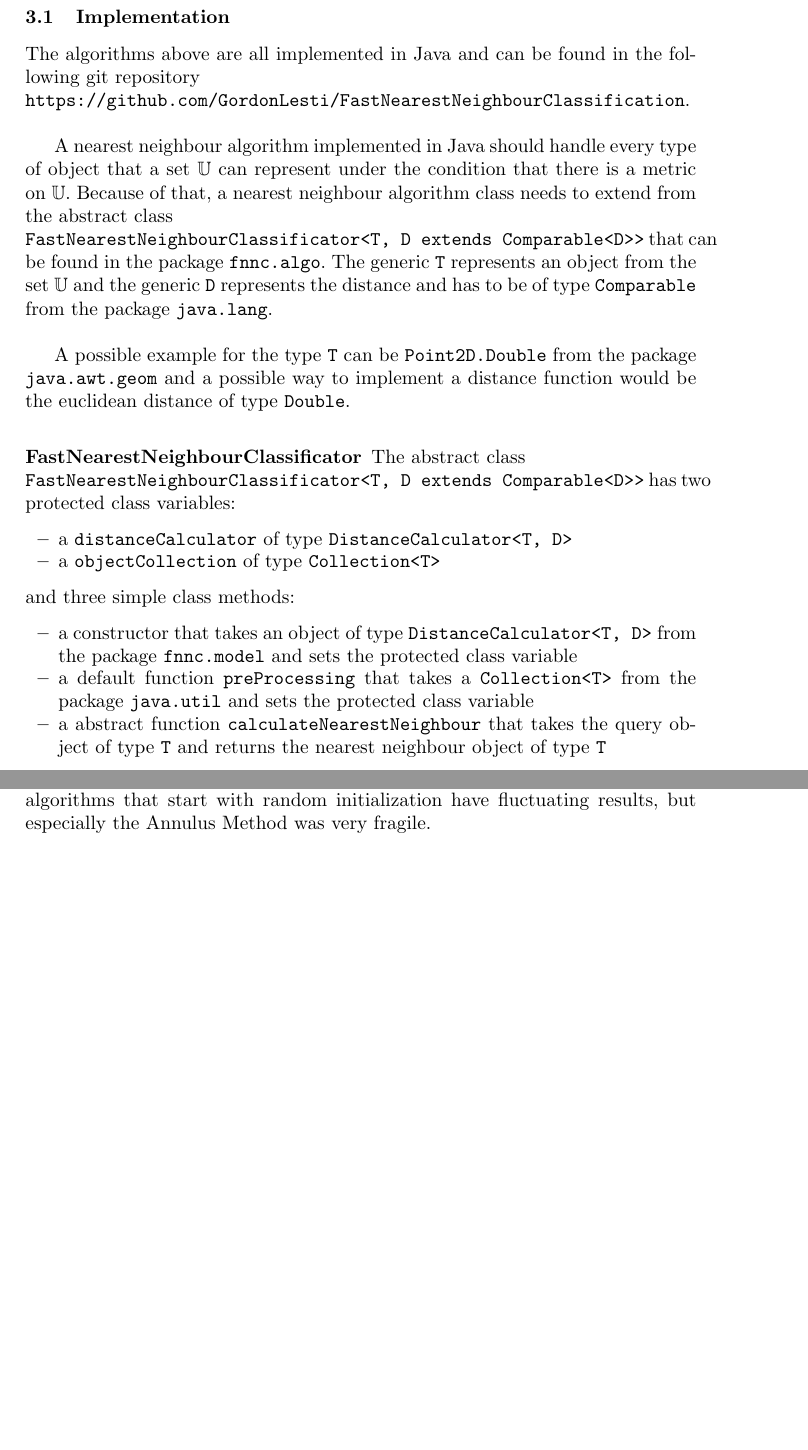
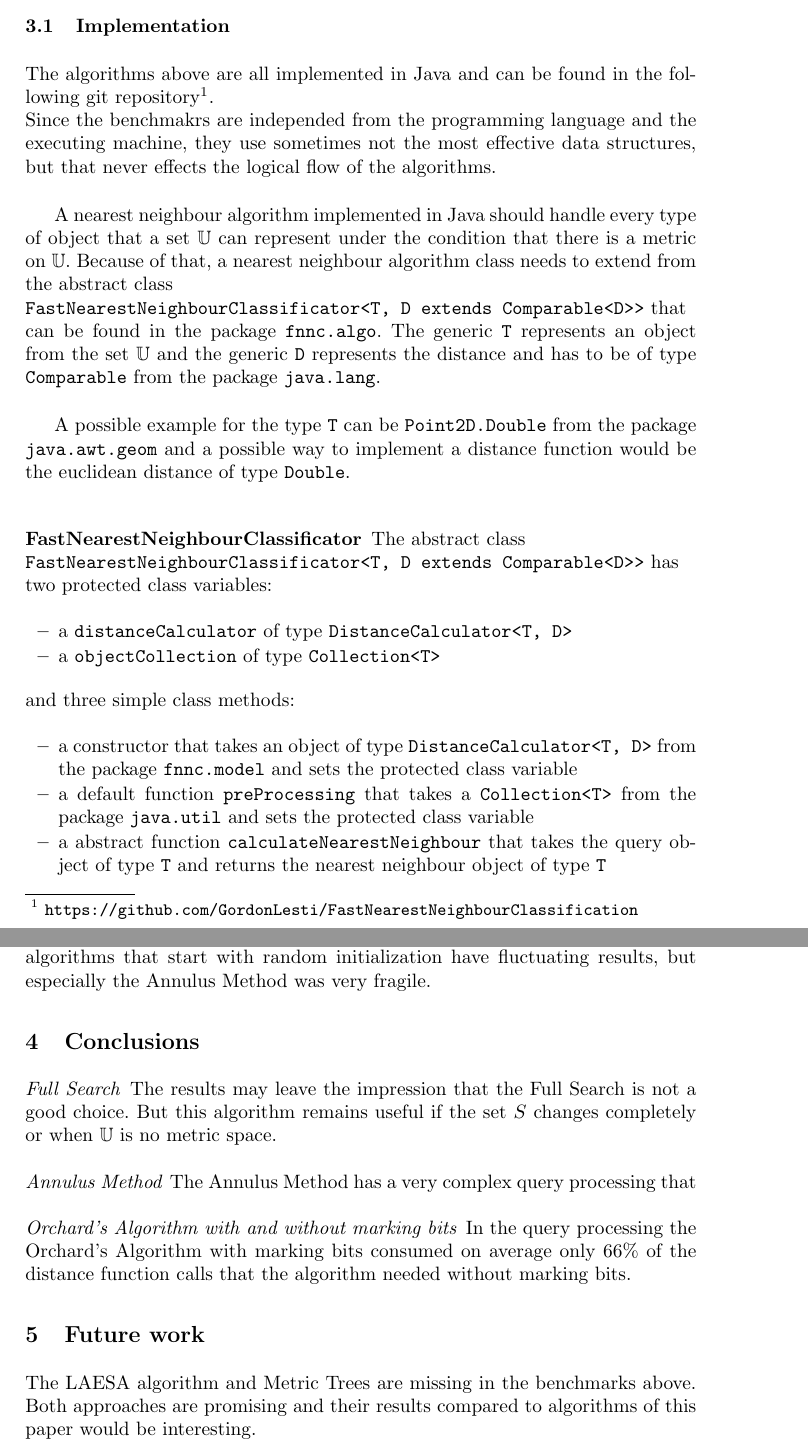
Before and after one commit to GordonLesti/FastNearestNeighbourClassification, a LaTeX paper (paper/paper.tex): two parts of pages 6 and 7 of 10 before the commit and two parts of pages 6 and 9 of 10 after it, joined at a grey line, cut so that both start at the same text, the shorter picture padded with empty space. Compiled offline with pdfLaTeX.

Commit message:
semifinish

```diff
--- a/paper/paper.tex
+++ b/paper/paper.tex
@@ -134,3 +134,4 @@ from the list the algorithm calculates $D(l, q)$. If $D(l, q)$ is smaller than $
 and the algorithm walks over the list of $l$. The algorithm aborts if it reaches the end of a list or if
 $D(c, s) > 2D(c, q)$. The current candidate $c$ is the nearest neighbour.
 
+\subsubsection{Orchard’s Algorithm with marked bits}
@@ -189,13 +195,15 @@ aren't affected by the implementation or the executing machine.
 
 \subsection{Implementation}
 
-The algorithms above are all implemented in Java and can be found in the following git repository\\
-\url{https://github.com/GordonLesti/FastNearestNeighbourClassification}.\\
+The algorithms above are all implemented in Java and can be found in the following git
+repository\footnote[1]{\url{https://github.com/GordonLesti/FastNearestNeighbourClassification}}.\\
+Since the benchmakrs are independed from the programming language and the executing machine, they use sometimes not the
+most effective data structures, but that never effects the logical flow of the algorithms.\\
 
 A nearest neighbour algorithm implemented in Java should handle every type of object that a set $\mathbb{U}$ can
 represent under the condition that there is a metric on $\mathbb{U}$. Because of that, a nearest neighbour algorithm
 class needs to extend from the abstract class\\ \verb+FastNearestNeighbourClassificator<T, D extends Comparable<D>>+
-that can be found in the package \verb+fnnc.algo+. The generic \verb+T+ represents an object from the set $\mathbb{U}$
+that\\ can be found in the package \verb+fnnc.algo+. The generic \verb+T+ represents an object from the set $\mathbb{U}$
 and the generic \verb+D+ represents the distance and has to be of type \verb+Comparable+ from the package
 \verb+java.lang+.\\
 
@@ -205,7 +213,7 @@ A possible example for the type \verb+T+ can be \verb+Point2D.Double+ from the p
 
 \subsubsection{FastNearestNeighbourClassificator}
 
-The abstract class\\ \verb+FastNearestNeighbourClassificator<T, D extends Comparable<D>>+ has two protected class
+The abstract class\\ \verb+FastNearestNeighbourClassificator<T, D extends Comparable<D>>+ has\\ two protected class
 variables:
 \begin{itemize}
 	\item a \verb+distanceCalculator+ of type \verb+DistanceCalculator<T, D>+
@@ -420,4 +432,20 @@ start with random initialization have fluctuating results, but especially the An
 	\label{fig:standarddeviation:graph}
 \end{figure}
 
+\section{Conclusions}
+
+\paragraph{Full Search} The results may leave the impression that the Full Search is not a good choice. But this
+algorithm remains useful if the set $S$ changes completely or when $\mathbb{U}$ is no metric space.
+
+\paragraph{Annulus Method} The Annulus Method has a very complex query processing that
+
+\paragraph{Orchard’s Algorithm with and without marking bits} In the query processing the Orchard’s Algorithm with
+marking bits consumed on average only 66\% of the distance function calls that the algorithm needed without marking
+bits.
+
+\section{Future work}
+
+The LAESA algorithm and Metric Trees are missing in the benchmarks above. Both approaches are promising and their
+results compared to algorithms of this paper would be interesting.
+
 \end{document}
```
Also changed, not shown: paper/paper.tex (45 more changed lines).
